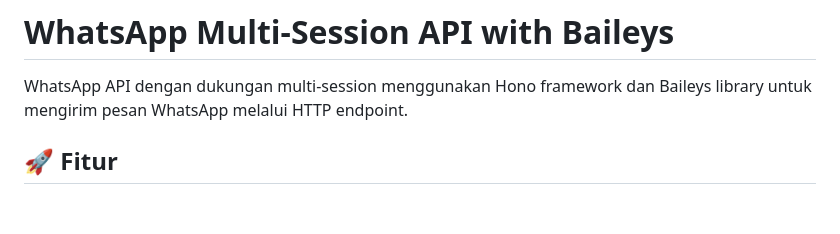
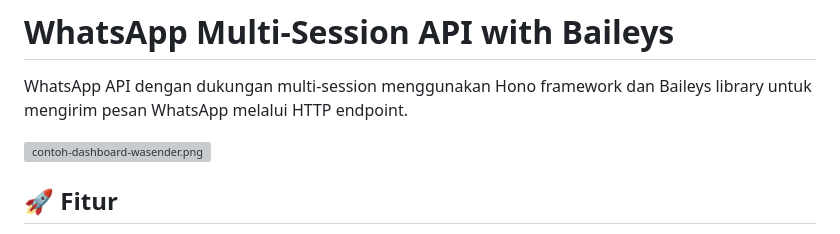
Before and after one commit to yllumi/wasender-bailey, a Markdown page: README.md, the part around the change. Drawn GitHub-style; blank space fills up the shorter version; grey boxes are pictures that could not be loaded.

Commit message:
Add screenshot

```diff
--- a/README.md
+++ b/README.md
@@ -1,6 +1,8 @@
 # WhatsApp Multi-Session API with Baileys
 
 WhatsApp API dengan dukungan multi-session menggunakan Hono framework dan Baileys library untuk mengirim pesan WhatsApp melalui HTTP endpoint.
+
+![contoh-dashboard-wasender.png](https://image.web.id/images/contoh-dashboard-wasender.png)
 
 ## 🚀 Fitur
 
```
